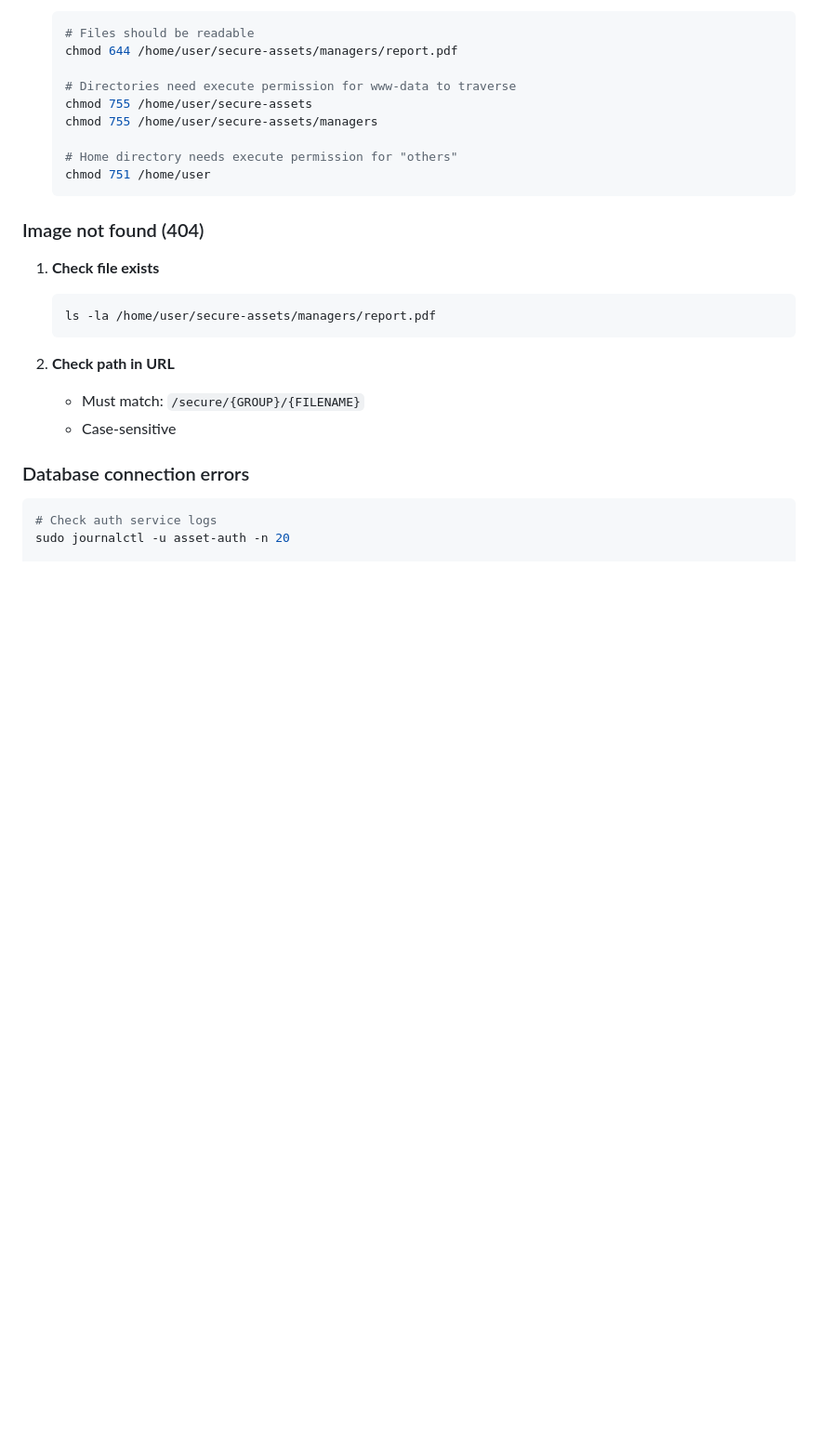
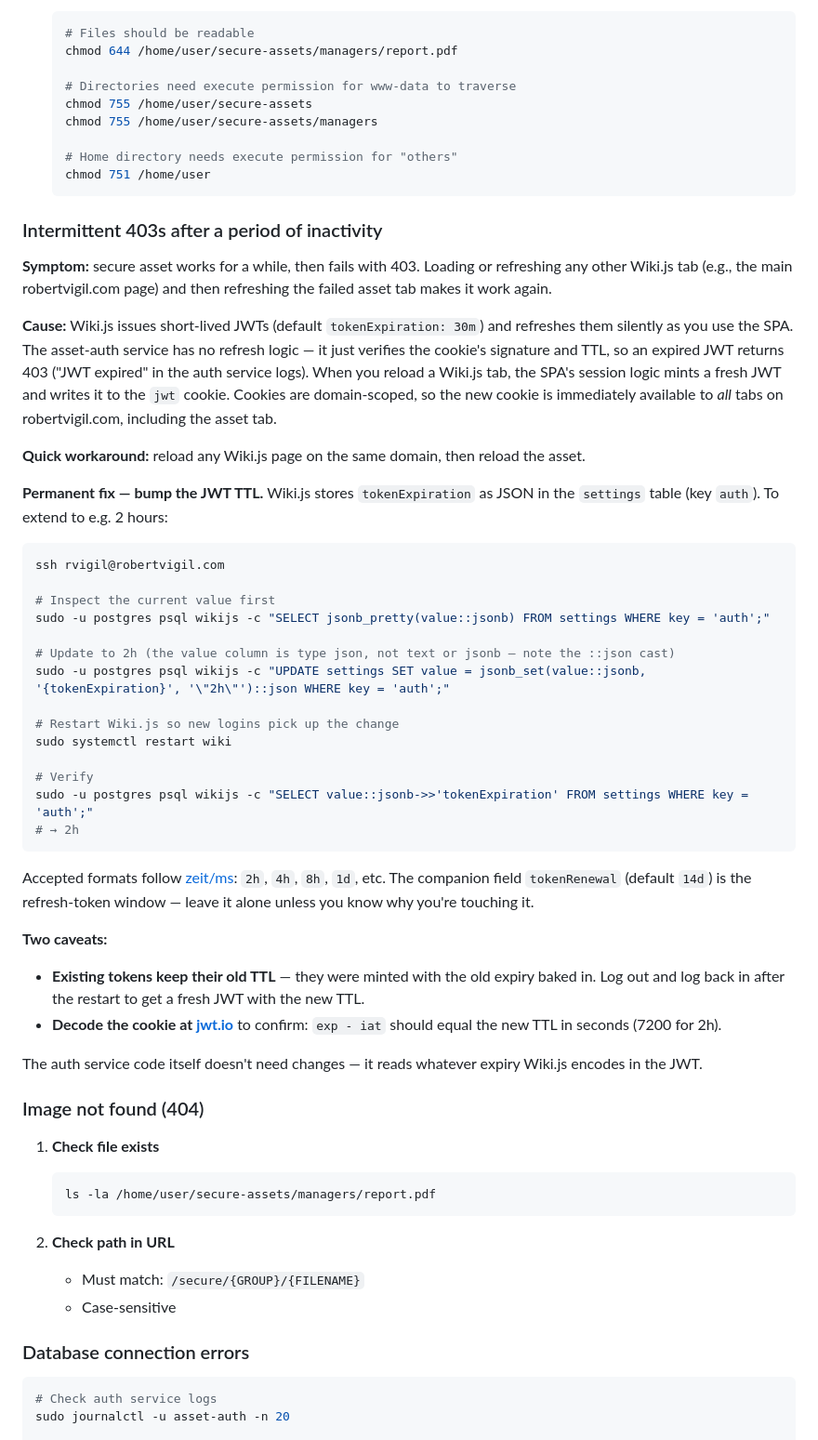
Before and after one commit to robertvigil/wikijs-secure-assets, a Markdown page: README.md, the part around one of its changes. Shown at 93% size. Rendered like a GitHub page; blank space fills up the shorter version.

````diff
--- a/README.md
+++ b/README.md
@@ -544,6 +544,42 @@ sudo systemctl enable asset-auth
    chmod 751 /home/user
    ```
 
+### Intermittent 403s after a period of inactivity
+
+**Symptom:** secure asset works for a while, then fails with 403. Loading or refreshing any other Wiki.js tab (e.g., the main robertvigil.com page) and then refreshing the failed asset tab makes it work again.
+
+**Cause:** Wiki.js issues short-lived JWTs (default `tokenExpiration: 30m`) and refreshes them silently as you use the SPA. The asset-auth service has no refresh logic — it just verifies the cookie's signature and TTL, so an expired JWT returns 403 ("JWT expired" in the auth service logs). When you reload a Wiki.js tab, the SPA's session logic mints a fresh JWT and writes it to the `jwt` cookie. Cookies are domain-scoped, so the new cookie is immediately available to *all* tabs on robertvigil.com, including the asset tab.
+
+**Quick workaround:** reload any Wiki.js page on the same domain, then reload the asset.
+
+**Permanent fix — bump the JWT TTL.** Wiki.js stores `tokenExpiration` as JSON in the `settings` table (key `auth`). To extend to e.g. 2 hours:
+
+```bash
+ssh rvigil@robertvigil.com
+
+# Inspect the current value first
+sudo -u postgres psql wikijs -c "SELECT jsonb_pretty(value::jsonb) FROM settings WHERE key = 'auth';"
+
+# Update to 2h (the value column is type json, not text or jsonb — note the ::json cast)
+sudo -u postgres psql wikijs -c "UPDATE settings SET value = jsonb_set(value::jsonb, '{tokenExpiration}', '\"2h\"')::json WHERE key = 'auth';"
+
+# Restart Wiki.js so new logins pick up the change
+sudo systemctl restart wiki
+
+# Verify
+sudo -u postgres psql wikijs -c "SELECT value::jsonb->>'tokenExpiration' FROM settings WHERE key = 'auth';"
+# → 2h
+```
+
+Accepted formats follow [zeit/ms](https://github.com/vercel/ms): `2h`, `4h`, `8h`, `1d`, etc. The companion field `tokenRenewal` (default `14d`) is the refresh-token window — leave it alone unless you know why you're touching it.
+
+**Two caveats:**
+
+- **Existing tokens keep their old TTL** — they were minted with the old expiry baked in. Log out and log back in after the restart to get a fresh JWT with the new TTL.
+- **Decode the cookie at [jwt.io](https://jwt.io)** to confirm: `exp - iat` should equal the new TTL in seconds (7200 for 2h).
+
+The auth service code itself doesn't need changes — it reads whatever expiry Wiki.js encodes in the JWT.
+
 ### Image not found (404)
 
 1. **Check file exists**
````
Also changed, not shown: other parts of README.md (+34 -0 lines).
